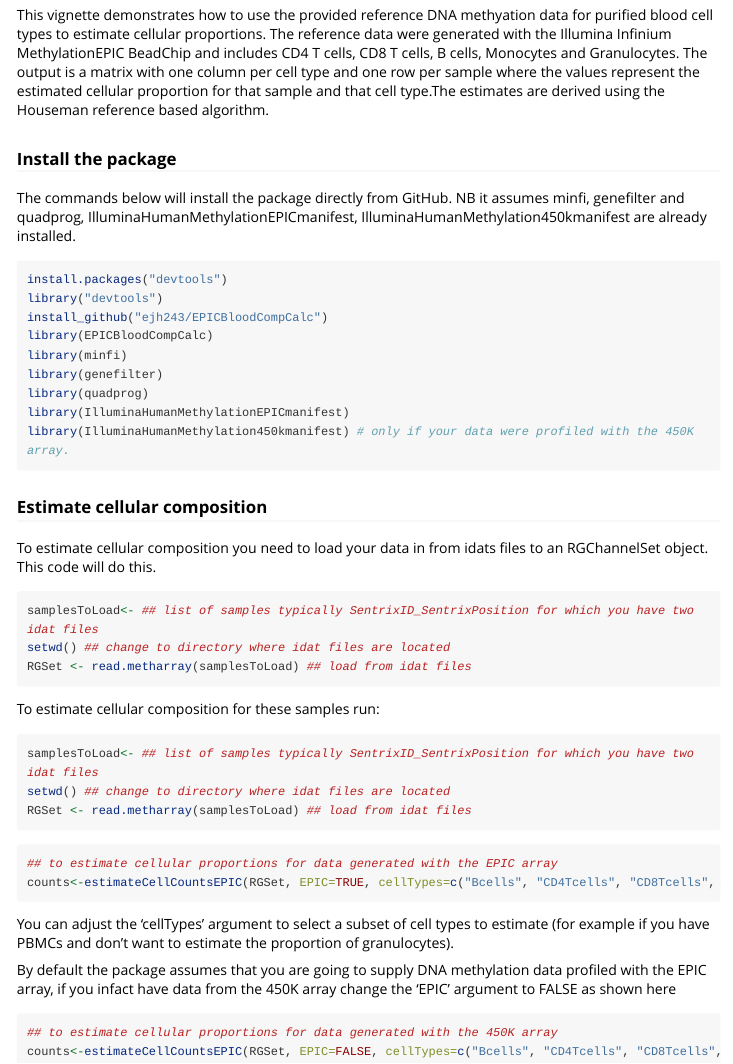
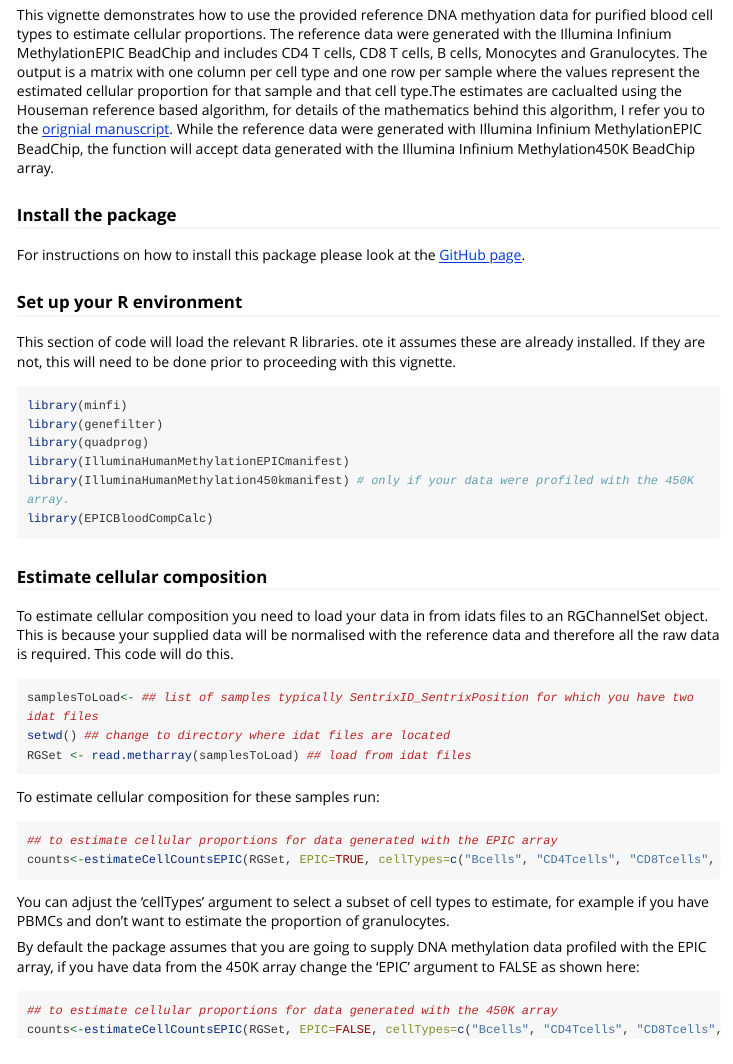
Before and after one commit to ejh243/EPIC.DNAm.FACS.sorted.BloodCellTypes, an R Markdown document (vignettes/EstimateBloodCellularComposition.Rmd): the page in a window 1100 px wide, from 250 px down. Rendered offline with R 4.5, knitr and Pandoc, with nearby package versions; long lines of code are wrapped.

Commit message:
edit for publication

````diff
--- a/vignettes/EstimateBloodCellularComposition.Rmd
+++ b/vignettes/EstimateBloodCellularComposition.Rmd
@@ -16,30 +16,31 @@ knitr::opts_chunk$set(echo = TRUE)
 ```
 
 
-This vignette demonstrates how to use the provided reference DNA methyation data for purified blood cell types to estimate cellular proportions. The reference data were generated with the Illumina Infinium MethylationEPIC BeadChip and includes CD4 T cells, CD8 T cells, B cells, Monocytes and Granulocytes. The output is a matrix with one column per cell type and one row per sample where the values represent the estimated cellular proportion for that sample and that cell type.The estimates are derived using the Houseman reference based algorithm.
+This vignette demonstrates how to use the provided reference DNA methyation data for purified blood cell types to estimate cellular proportions. The reference data were generated with the Illumina Infinium MethylationEPIC BeadChip and includes CD4 T cells, CD8 T cells, B cells, Monocytes and Granulocytes. The output is a matrix with one column per cell type and one row per sample where the values represent the estimated cellular proportion for that sample and that cell type.The estimates are caclualted using the Houseman reference based algorithm, for details of the mathematics behind this algorithm, I refer you to the [orignial manuscript](https://bmcbioinformatics.biomedcentral.com/articles/10.1186/1471-2105-13-86).  While the reference data were generated with Illumina Infinium MethylationEPIC BeadChip, the function will accept data generated with the Illumina Infinium Methylation450K BeadChip array.
 
 
 ### Install the package
 
-The commands below will install the package directly from GitHub. NB it assumes minfi, genefilter and quadprog, IlluminaHumanMethylationEPICmanifest, IlluminaHumanMethylation450kmanifest are already installed.
+For instructions on how to install this package please look at the [GitHub page](https://github.com/ejh243/EPICBloodCompCalc).
+
+### Set up your R environment
+
+This section of code will load the relevant R libraries. ote it assumes these are already installed. If they are not, this will need to be done prior to proceeding with this vignette.
 
 ```{r,eval=FALSE}
 
-install.packages("devtools")
-library("devtools")
-install_github("ejh243/EPICBloodCompCalc")
-library(EPICBloodCompCalc)
 library(minfi)
 library(genefilter)
 library(quadprog)
 library(IlluminaHumanMethylationEPICmanifest)
 library(IlluminaHumanMethylation450kmanifest) # only if your data were profiled with the 450K array.
+library(EPICBloodCompCalc)
 
 ```
 
 ### Estimate cellular composition
 
-To estimate cellular composition you need to load your data in from idats files to an RGChannelSet object. This code will do this.
+To estimate cellular composition you need to load your data in from idats files to an RGChannelSet object. This is because your supplied data will be normalised with the reference data and therefore all the raw data is required. This code will do this.
 
 
 ```{r,eval=FALSE}
@@ -51,26 +52,16 @@ RGSet <- read.metharray(samplesToLoad) ## load from idat files
 
 To estimate cellular composition for these samples run:
 
-
-```{r,eval=FALSE}
-samplesToLoad<- ## list of samples typically SentrixID_SentrixPosition for which you have two idat files
-setwd() ## change to directory where idat files are located
-RGSet <- read.metharray(samplesToLoad) ## load from idat files
-
-```
-
-
-
 ```{r,eval=FALSE}
 ## to estimate cellular proportions for data generated with the EPIC array
 counts<-estimateCellCountsEPIC(RGSet, EPIC=TRUE, cellTypes=c("Bcells", "CD4Tcells", "CD8Tcells", "Monocytes", "Granulocytes"))
 
 ```
 
-You can adjust the 'cellTypes' argument to select a subset of cell types to estimate (for example if you have PBMCs and don't want to estimate the proportion of granulocytes).
+You can adjust the 'cellTypes' argument to select a subset of cell types to estimate, for example if you have PBMCs and don't want to estimate the proportion of granulocytes.
 
 
-By default the package assumes that you are going to supply DNA methylation data profiled with the EPIC array, if you infact have data from the 450K array change the 'EPIC' argument to FALSE as shown here
+By default the package assumes that you are going to supply DNA methylation data profiled with the EPIC array, if you have data from the 450K array change the 'EPIC' argument to FALSE as shown here:
 
 ```{r,eval=FALSE}
 ## to estimate cellular proportions for data generated with the 450K array
````
Also changed, not shown: R/estimateCellCountsEPIC.r (+8 -9 lines), 3 other files.
